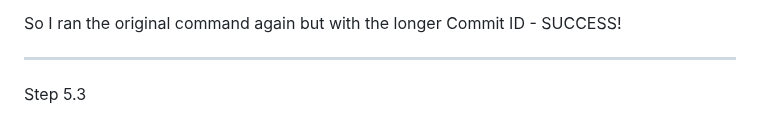
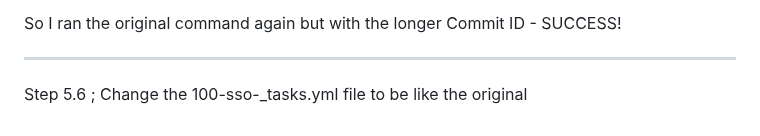
Before and after one commit to StudentLoans999/Cloud-Resume-Challenge, a Markdown page: Step 1/org-formation Journey.md, the part around the change. Rendered like a GitHub page.

```diff
--- a/Step 1/org-formation Journey.md
+++ b/Step 1/org-formation Journey.md
@@ -35,4 +35,4 @@ Step 5.2 ; I accidentally named the budgets.yml file wrong and committed it, so
 
   So I ran the original command again but with the longer Commit ID - SUCCESS!
 ***
-Step 5.3
+Step 5.6 ; Change the 100-sso-_tasks.yml file to be like the original
```
